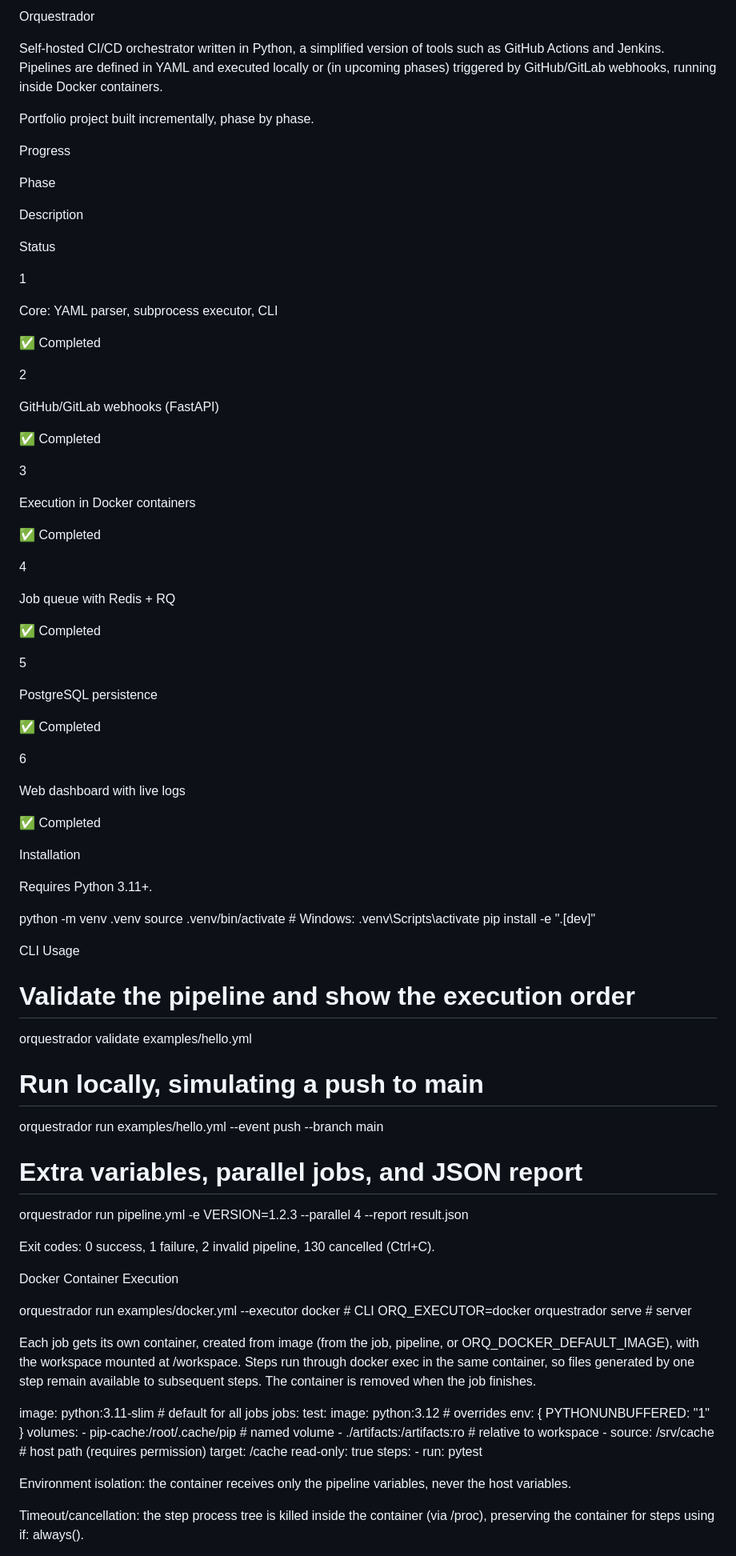
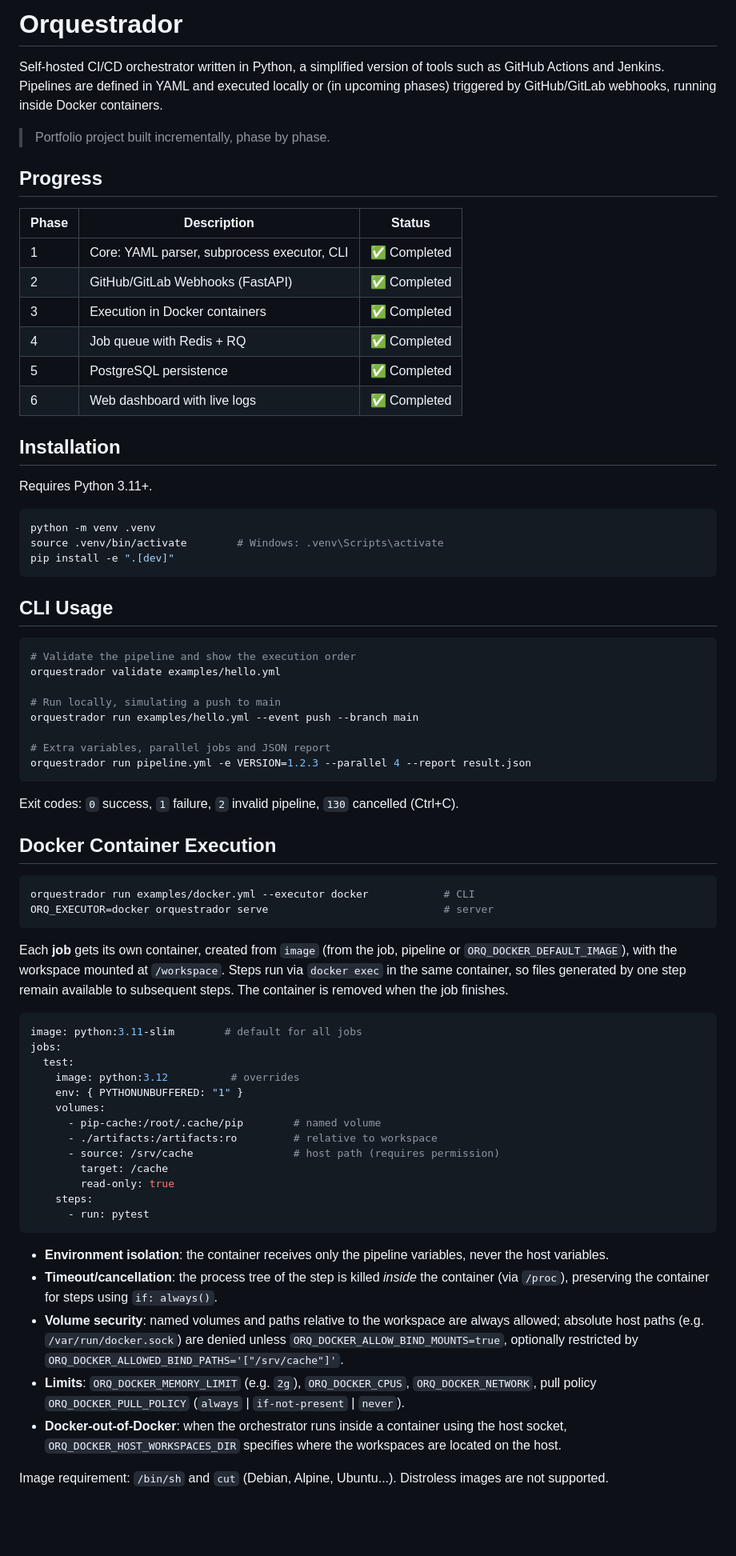
Before and after one commit to itsAntonioDev/Orquestrador, a Markdown page: README.md, the part around one of its changes. Shown at 80% size. Rendered like a GitHub page; blank space fills up the shorter version.

````diff
--- a/README.md
+++ b/README.md
@@ -1,81 +1,55 @@
-Orquestrador
+# Orquestrador
 
 Self-hosted CI/CD orchestrator written in Python, a simplified version of tools such as GitHub Actions and Jenkins. Pipelines are defined in YAML and executed locally or (in upcoming phases) triggered by GitHub/GitLab webhooks, running inside Docker containers.
 
-Portfolio project built incrementally, phase by phase.
+> Portfolio project built incrementally, phase by phase.
 
-Progress
+## Progress
 
-Phase
+| Phase | Description | Status |
+|------|-----------|--------|
+| 1 | Core: YAML parser, subprocess executor, CLI | ✅ Completed |
+| 2 | GitHub/GitLab Webhooks (FastAPI) | ✅ Completed |
+| 3 | Execution in Docker containers | ✅ Completed |
+| 4 | Job queue with Redis + RQ | ✅ Completed |
+| 5 | PostgreSQL persistence | ✅ Completed |
+| 6 | Web dashboard with live logs | ✅ Completed |
 
-Description
-
-Status
-
-1
-
-Core: YAML parser, subprocess executor, CLI
-
-✅ Completed
-
-2
-
-GitHub/GitLab webhooks (FastAPI)
-
-✅ Completed
-
-3
-
-Execution in Docker containers
-
-✅ Completed
-
-4
-
-Job queue with Redis + RQ
-
-✅ Completed
-
-5
-
-PostgreSQL persistence
-
-✅ Completed
-
-6
-
-Web dashboard with live logs
-
-✅ Completed
-
-Installation
+## Installation
 
 Requires Python 3.11+.
 
+```bash
 python -m venv .venv
 source .venv/bin/activate        # Windows: .venv\Scripts\activate
 pip install -e ".[dev]"
+```
 
-CLI Usage
+## CLI Usage
 
+```bash
 # Validate the pipeline and show the execution order
 orquestrador validate examples/hello.yml
 
 # Run locally, simulating a push to main
 orquestrador run examples/hello.yml --event push --branch main
 
-# Extra variables, parallel jobs, and JSON report
+# Extra variables, parallel jobs and JSON report
 orquestrador run pipeline.yml -e VERSION=1.2.3 --parallel 4 --report result.json
+```
 
-Exit codes: 0 success, 1 failure, 2 invalid pipeline, 130 cancelled (Ctrl+C).
+Exit codes: `0` success, `1` failure, `2` invalid pipeline, `130` cancelled (Ctrl+C).
 
-Docker Container Execution
+## Docker Container Execution
 
+```bash
 orquestrador run examples/docker.yml --executor docker            # CLI
 ORQ_EXECUTOR=docker orquestrador serve                            # server
+```
 
-Each job gets its own container, created from image (from the job, pipeline, or ORQ_DOCKER_DEFAULT_IMAGE), with the workspace mounted at /workspace. Steps run through docker exec in the same container, so files generated by one step remain available to subsequent steps. The container is removed when the job finishes.
+Each **job** gets its own container, created from `image` (from the job, pipeline or `ORQ_DOCKER_DEFAULT_IMAGE`), with the workspace mounted at `/workspace`. Steps run via `docker exec` in the same container, so files generated by one step remain available to subsequent steps. The container is removed when the job finishes.
 
+```yaml
 image: python:3.11-slim        # default for all jobs
 jobs:
   test:
@@ -89,8 +63,13 @@ jobs:
         read-only: true
     steps:
       - run: pytest
+```
 
-Environment isolation: the container receives only the pipeline variables, never the host variables.
+- **Environment isolation**: the container receives only the pipeline variables, never the host variables.
+- **Timeout/cancellation**: the process tree of the step is killed *inside* the container (via `/proc`), preserving the container for steps using `if: always()`.
+- **Volume security**: named volumes and paths relative to the workspace are always allowed; absolute host paths (e.g. `/var/run/docker.sock`) are denied unless `ORQ_DOCKER_ALLOW_BIND_MOUNTS=true`, optionally restricted by `ORQ_DOCKER_ALLOWED_BIND_PATHS='["/srv/cache"]'`.
+- **Limits**: `ORQ_DOCKER_MEMORY_LIMIT` (e.g. `2g`), `ORQ_DOCKER_CPUS`, `ORQ_DOCKER_NETWORK`, pull policy `ORQ_DOCKER_PULL_POLICY` (`always` | `if-not-present` | `never`).
+- **Docker-out-of-Docker**: when the orchestrator runs inside a container using the host socket, `ORQ_DOCKER_HOST_WORKSPACES_DIR` specifies where the workspaces are located on the host.
 
-Timeout/cancellation: the step process tree is killed inside the container (via /proc), preserving the container for steps using if: always().
+Image requirement: `/bin/sh` and `cut` (Debian, Alpine, Ubuntu...). Distroless images are not supported.
 
````
Also changed, not shown: other parts of README.md (+98 -156 lines).
